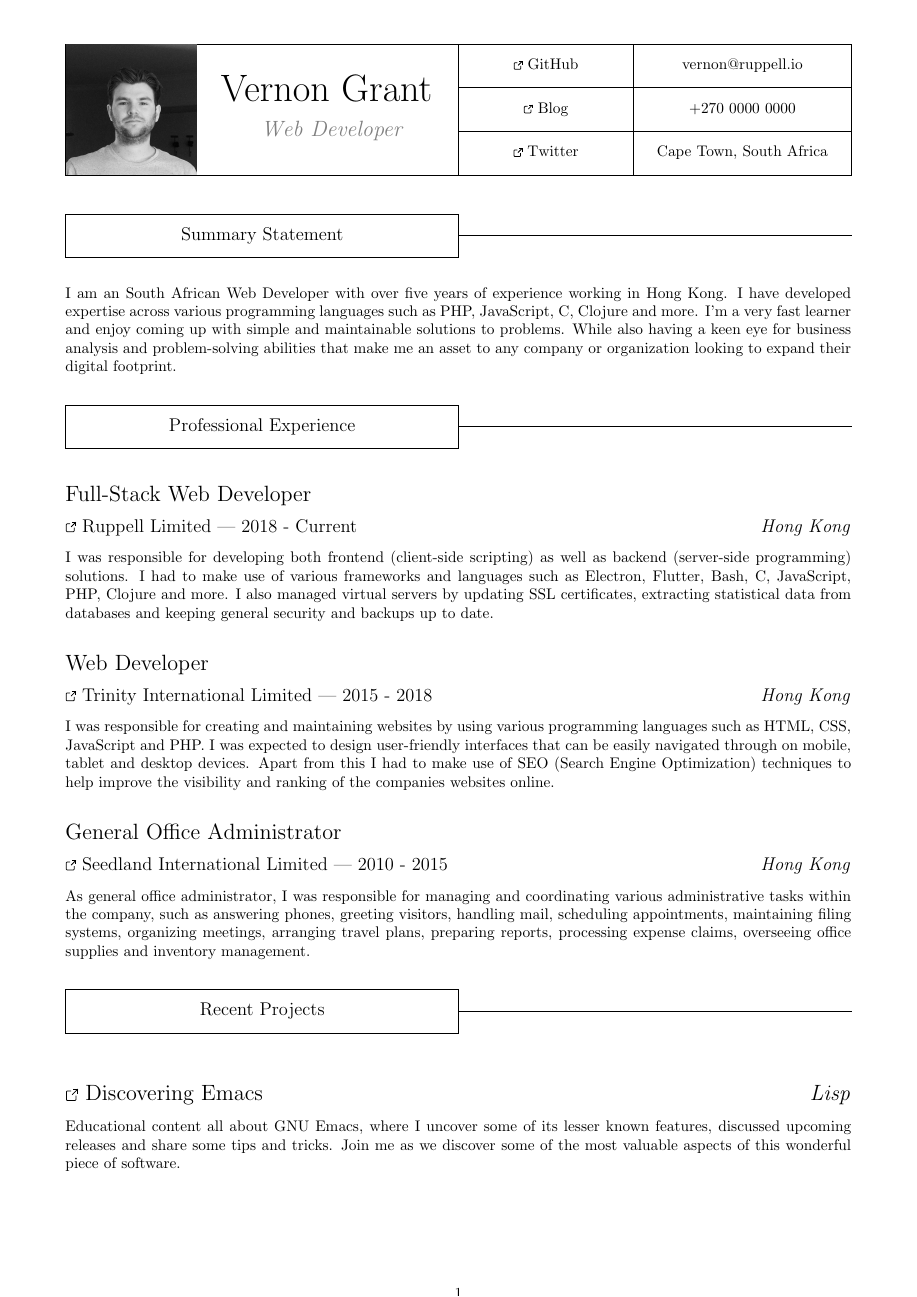
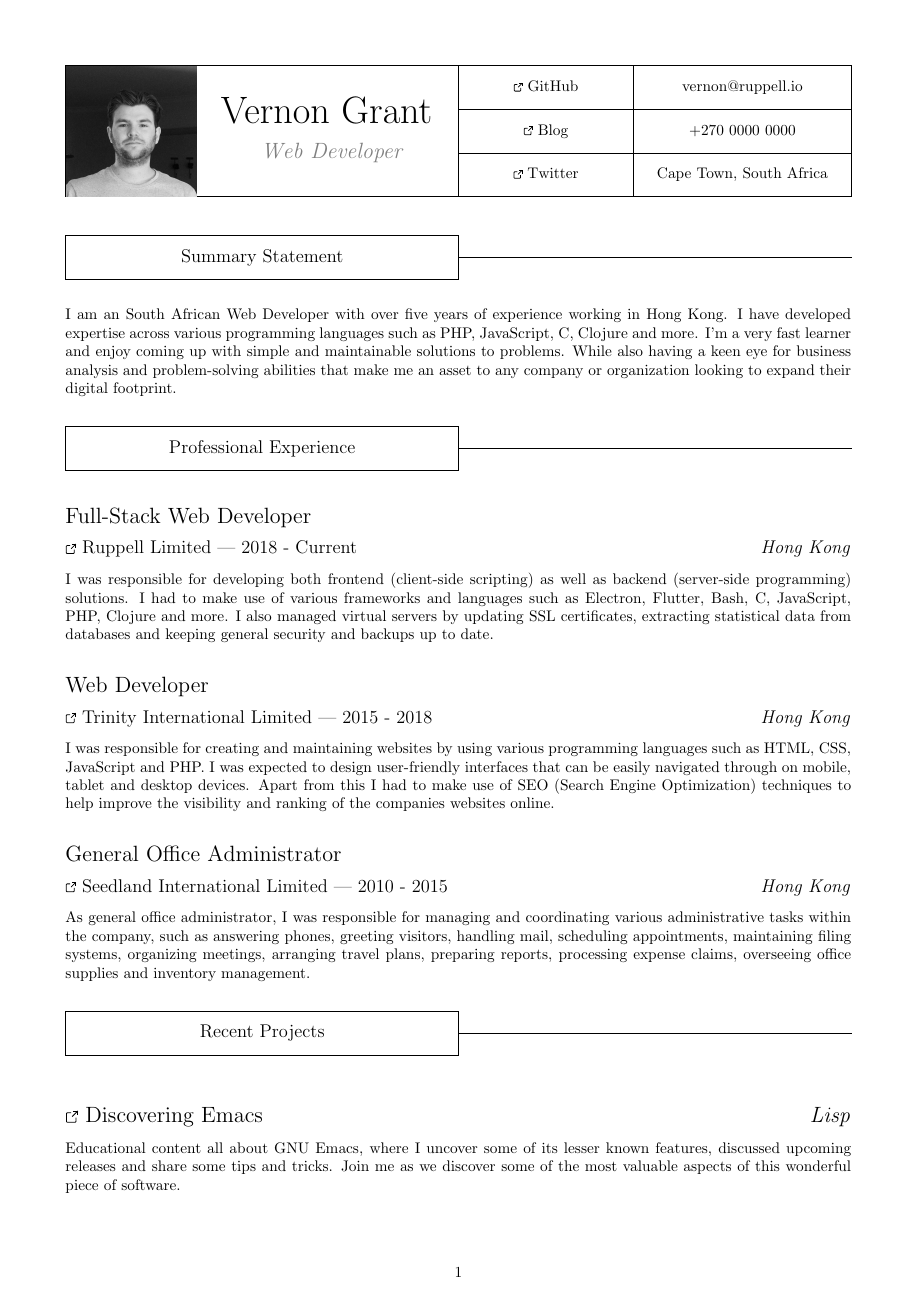
Before and after one commit to VernonGrant/resume, a LaTeX CV (resume.tex): page 1 of 2. Compiled offline with pdfLaTeX.

Commit message:
Corrected padding

```diff
--- a/resume.tex
+++ b/resume.tex
@@ -15,7 +15,7 @@
   pdftitle={Vernon Grant},
   pdfpagemode=FullScreen,
 }
-\usepackage[a4paper,top=1cm,bottom=1cm,left=1.5cm,right=1.5cm]{geometry}
+\usepackage[a4paper,top=1.5cm,bottom=1.5cm,left=1.5cm,right=1.5cm]{geometry}
 
 %% Document Margins %%
 
```
